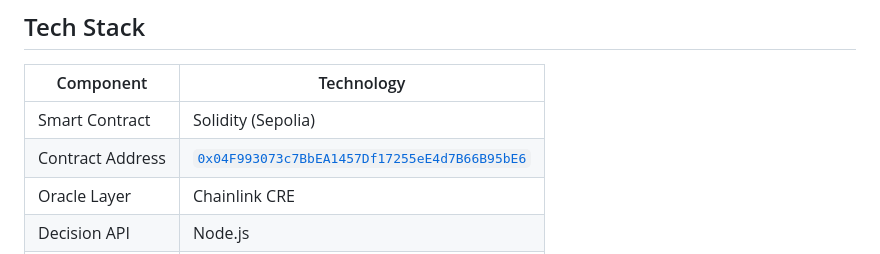
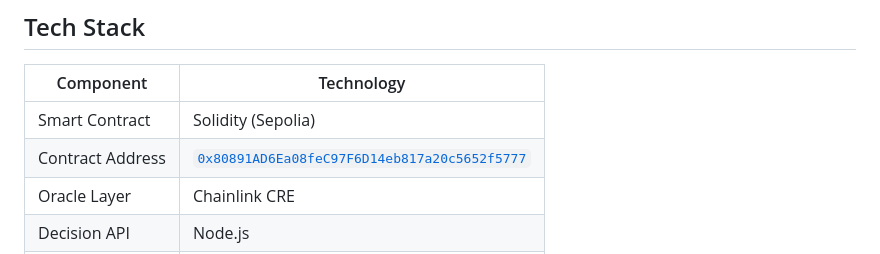
Before and after one commit to LeventLabs/ValueOracle, a Markdown page: README.md, the part around the change. GitHub-like rendering.

Commit message:
deploy: new contract with privacy + reviews on Sepolia (0x80891AD6)

```diff
--- a/README.md
+++ b/README.md
@@ -69,7 +69,7 @@ flowchart LR
 | Component | Technology |
 |---|---|
 | Smart Contract | Solidity (Sepolia) |
-| Contract Address | [`0x04F993073c7BbEA1457Df17255eE4d7B66B95bE6`](https://sepolia.etherscan.io/address/0x04F993073c7BbEA1457Df17255eE4d7B66B95bE6) |
+| Contract Address | [`0x80891AD6Ea08feC97F6D14eb817a20c5652f5777`](https://sepolia.etherscan.io/address/0x80891AD6Ea08feC97F6D14eb817a20c5652f5777) |
 | Oracle Layer | Chainlink CRE |
 | Decision API | Node.js |
 | Agent Trigger | CLI / Script |
```
